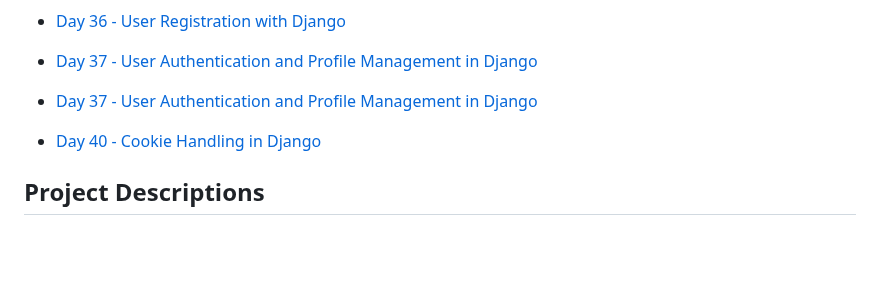
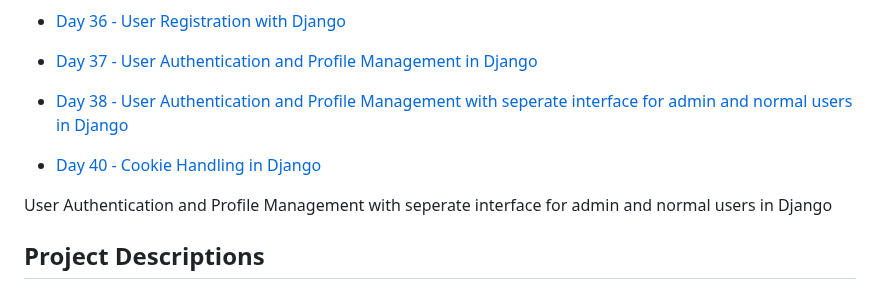
Before and after one commit to RahimUllah001/DjangoCourseStepByStep, a Markdown page: README.md, the part around the change. GitHub-like rendering; blank space fills up the shorter version.

Commit message:
Read me file added for User Authentication and Profile Management with seperate interface for admin and normal users in Django

```diff
--- a/README.md
+++ b/README.md
@@ -42,11 +42,11 @@ This repository contains projects from my Django crash course. Each day, I creat
 - [Day 35 - Dynamic Message Styling and Message Levels in Django](./gs35/)
 - [Day 36 - User Registration with Django](./gs36/)
 - [Day 37 - User Authentication and Profile Management in Django](./gs37/)
-- [Day 37 - User Authentication and Profile Management in Django](./gs38/)
+- [Day 38 - User Authentication and Profile Management with seperate interface for admin and normal users in Django ](./gs38/)
 - [Day 40 - Cookie Handling in Django](./gs40/)
 
 
-
+User Authentication and Profile Management with seperate interface for admin and normal users in Django
 
 
 ## Project Descriptions
```
